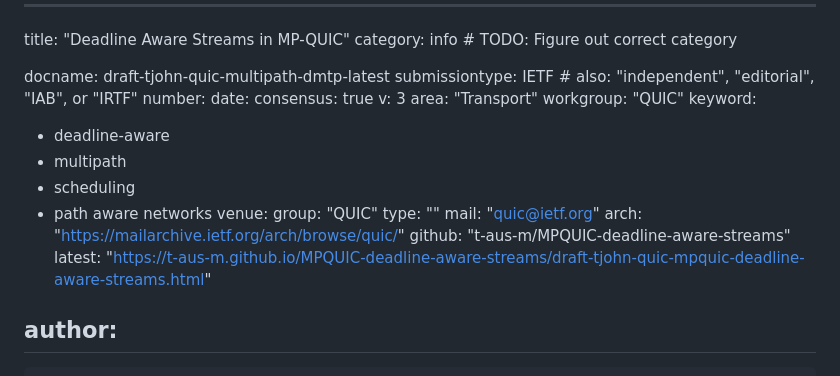
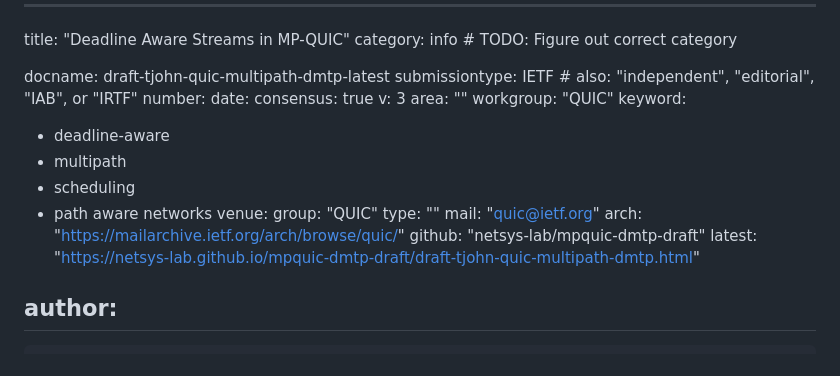
Before and after one commit to t-aus-m/mpquic-dmtp-draft, a Markdown page: draft-tjohn-quic-multipath-dmtp.md, the part around the change. GitHub-like rendering.

Commit message:
Automatic update of venue information

```diff
--- a/draft-tjohn-quic-multipath-dmtp.md
+++ b/draft-tjohn-quic-multipath-dmtp.md
@@ -8,7 +8,7 @@ number:
 date:
 consensus: true
 v: 3
-area: "Transport"
+area: ""
 workgroup: "QUIC"
 keyword:
  - deadline-aware
@@ -20,8 +20,8 @@ venue:
   type: ""
   mail: "quic@ietf.org"
   arch: "https://mailarchive.ietf.org/arch/browse/quic/"
-  github: "t-aus-m/MPQUIC-deadline-aware-streams"
-  latest: "https://t-aus-m.github.io/MPQUIC-deadline-aware-streams/draft-tjohn-quic-mpquic-deadline-aware-streams.html"
+  github: "netsys-lab/mpquic-dmtp-draft"
+  latest: "https://netsys-lab.github.io/mpquic-dmtp-draft/draft-tjohn-quic-multipath-dmtp.html"
 
 author:
  -
```
